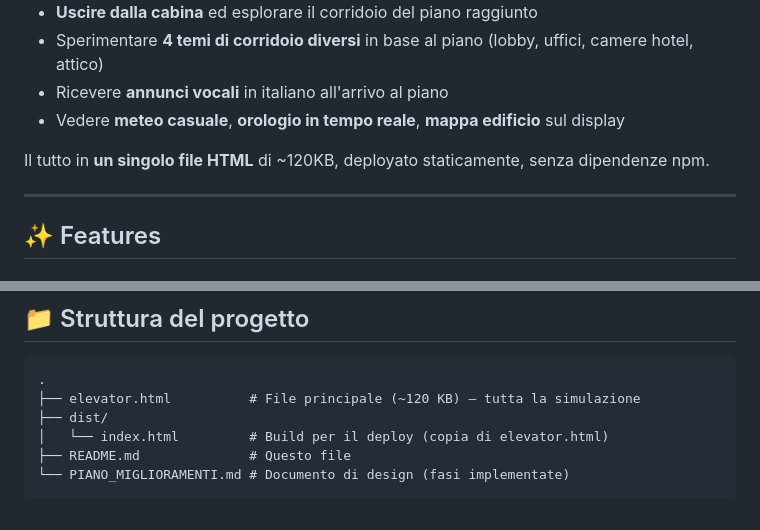
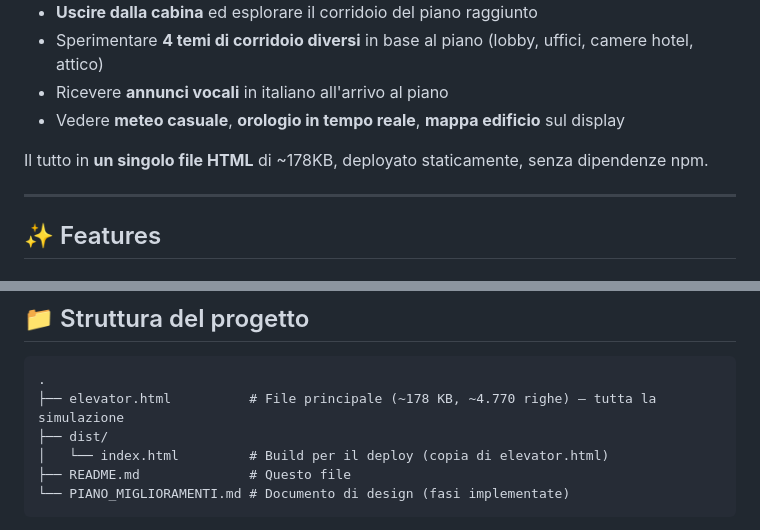
Before and after one commit to amedeo82/3d-elevator-simulations, a Markdown page: README.md, 2 parts joined by grey strips. GitHub-like rendering.

````diff
--- a/README.md
+++ b/README.md
@@ -60,7 +60,7 @@ Una simulazione 3D realistica e interattiva di un ascensore d'hotel a 5 stelle,
 - Ricevere **annunci vocali** in italiano all'arrivo al piano
 - Vedere **meteo casuale**, **orologio in tempo reale**, **mappa edificio** sul display
 
-Il tutto in **un singolo file HTML** di ~120KB, deployato staticamente, senza dipendenze npm.
+Il tutto in **un singolo file HTML** di ~178KB, deployato staticamente, senza dipendenze npm.
 
 ---
 
@@ -291,7 +291,7 @@ Apri il link → click su "Entra nell'ascensore" → muovi il mouse per guardare
 
 ```
 .
-├── elevator.html          # File principale (~120 KB) — tutta la simulazione
+├── elevator.html          # File principale (~178 KB, ~4.770 righe) — tutta la simulazione
 ├── dist/
 │   └── index.html         # Build per il deploy (copia di elevator.html)
 ├── README.md              # Questo file
````
Also changed, not shown: PIANO_MIGLIORAMENTI.md (+3 -3 lines).
